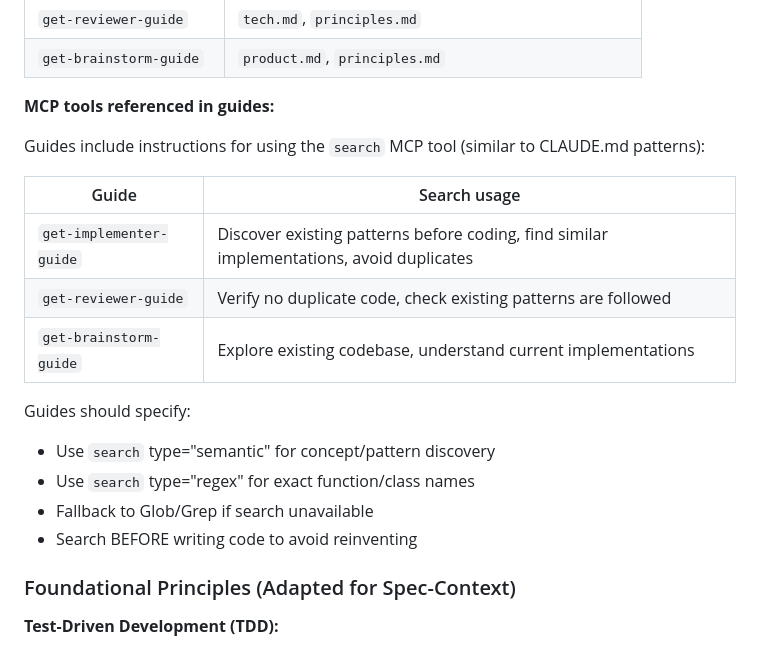
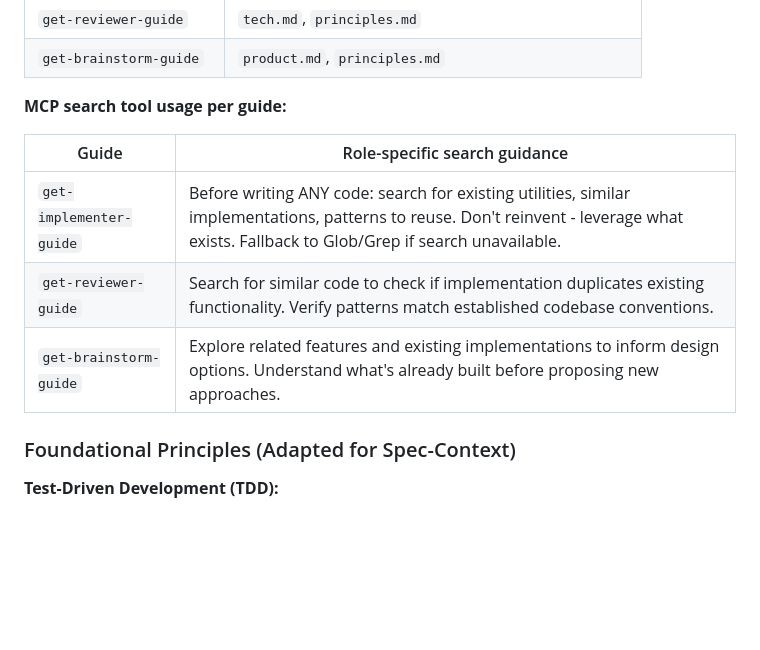
Before and after one commit to madebymlai/spec-context-mcp, a Markdown page: docs/plans/2026-02-05-discipline-workflow-design.md, the part around the change. Rendered like a GitHub page; blank space fills up the shorter version.

Commit message:
Adapt search guidance to each guide's role

```diff
--- a/docs/plans/2026-02-05-discipline-workflow-design.md
+++ b/docs/plans/2026-02-05-discipline-workflow-design.md
@@ -32,21 +32,13 @@ The following skills are adapted into the MCP tool prompts (`get-implementer-gui
 | `get-reviewer-guide` | `tech.md`, `principles.md` |
 | `get-brainstorm-guide` | `product.md`, `principles.md` |
 
-**MCP tools referenced in guides:**
+**MCP search tool usage per guide:**
 
-Guides include instructions for using the `search` MCP tool (similar to CLAUDE.md patterns):
-
-| Guide | Search usage |
-|-------|--------------|
-| `get-implementer-guide` | Discover existing patterns before coding, find similar implementations, avoid duplicates |
-| `get-reviewer-guide` | Verify no duplicate code, check existing patterns are followed |
-| `get-brainstorm-guide` | Explore existing codebase, understand current implementations |
-
-Guides should specify:
-- Use `search` type="semantic" for concept/pattern discovery
-- Use `search` type="regex" for exact function/class names
-- Fallback to Glob/Grep if search unavailable
-- Search BEFORE writing code to avoid reinventing
+| Guide | Role-specific search guidance |
+|-------|-------------------------------|
+| `get-implementer-guide` | Before writing ANY code: search for existing utilities, similar implementations, patterns to reuse. Don't reinvent - leverage what exists. Fallback to Glob/Grep if search unavailable. |
+| `get-reviewer-guide` | Search for similar code to check if implementation duplicates existing functionality. Verify patterns match established codebase conventions. |
+| `get-brainstorm-guide` | Explore related features and existing implementations to inform design options. Understand what's already built before proposing new approaches. |
 
 ### Foundational Principles (Adapted for Spec-Context)
 
```
